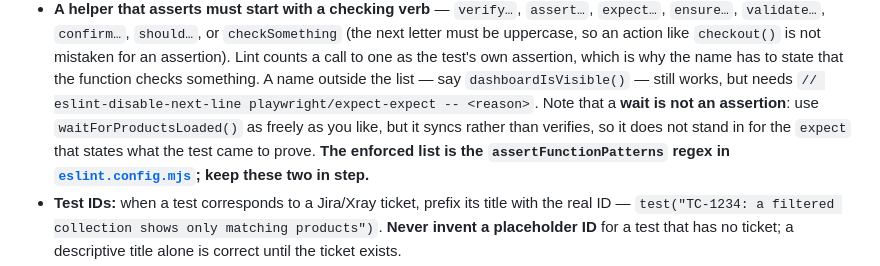
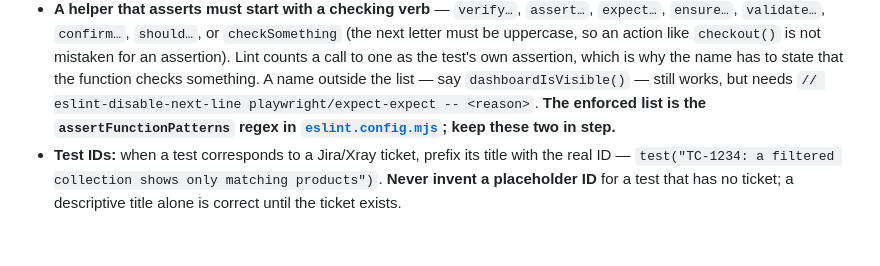
Before and after one commit to minhcao-clearer/boost-pfs-practice-automation, a Markdown page: CLAUDE.md, the part around the change. Drawn GitHub-style; blank space fills up the shorter version.

```diff
--- a/CLAUDE.md
+++ b/CLAUDE.md
@@ -121,9 +121,6 @@ additionally pins:
   name has to state that the function checks something. A name outside the list — say
   `dashboardIsVisible()` — still works, but needs
   `// eslint-disable-next-line playwright/expect-expect -- <reason>`.
-  Note that a **wait is not an assertion**: use `waitForProductsLoaded()` as freely as you
-  like, but it syncs rather than verifies, so it does not stand in for the `expect` that
-  states what the test came to prove.
   **The enforced list is the `assertFunctionPatterns` regex in
   [`eslint.config.mjs`](eslint.config.mjs); keep these two in step.**
 - **Test IDs:** when a test corresponds to a Jira/Xray ticket, prefix its title with the
```
Also changed, not shown: TESTING-STANDARD.md (+3 -0 lines).
